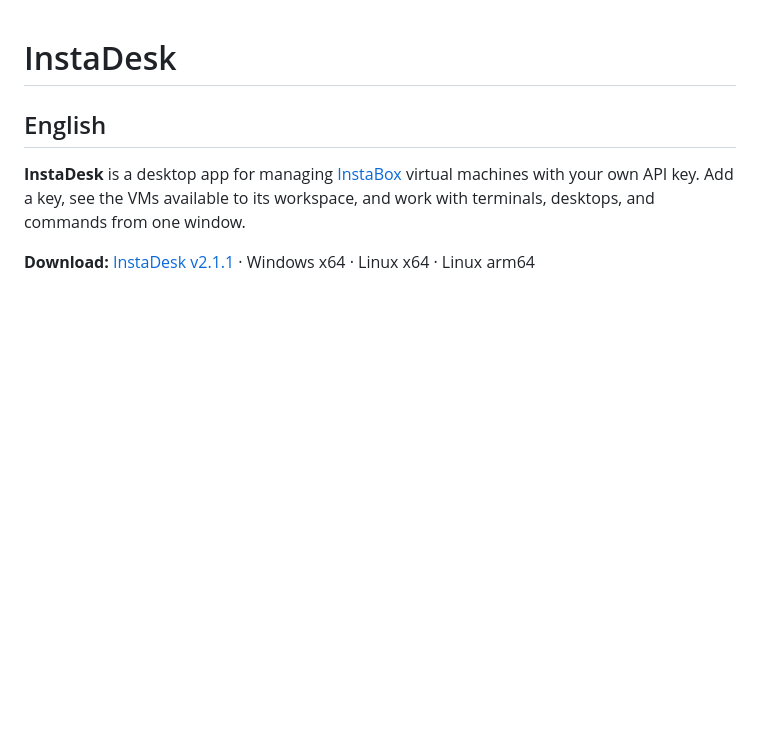
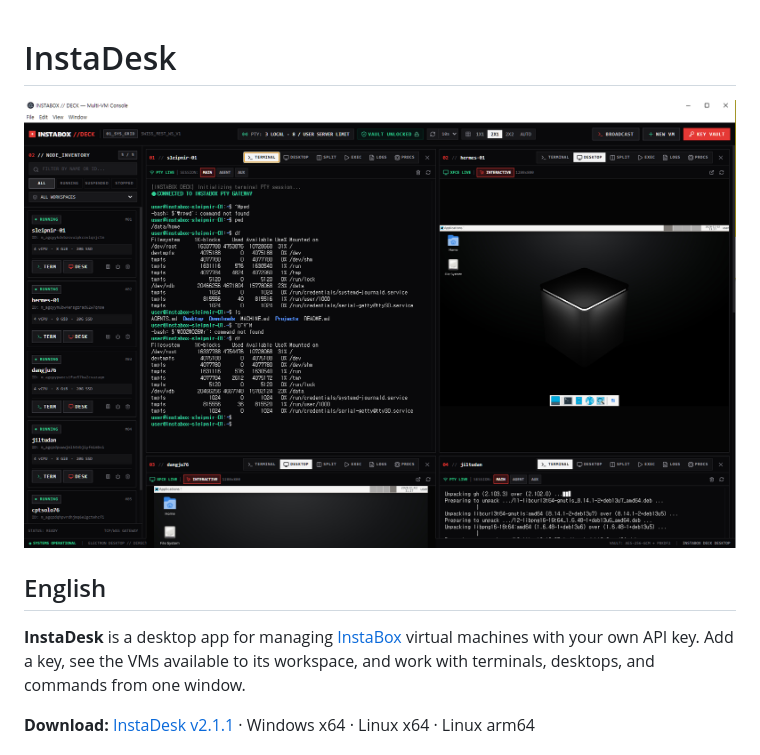
Before and after one commit to Yupkidangju/instadesk, a Markdown page: README.md, the part around the change. Rendered like a GitHub page; pictures changed too: docs/images/instadesk-overview.png (added); blank space fills up the shorter version.

Commit message:
docs: show InstaDesk console in README

```diff
--- a/README.md
+++ b/README.md
@@ -1,4 +1,6 @@
 # InstaDesk
+
+![InstaDesk with five VMs, live terminals, and desktop views / VM 5대와 실시간 터미널·데스크톱을 보여 주는 InstaDesk](docs/images/instadesk-overview.png)
 
 ## English
 
```
